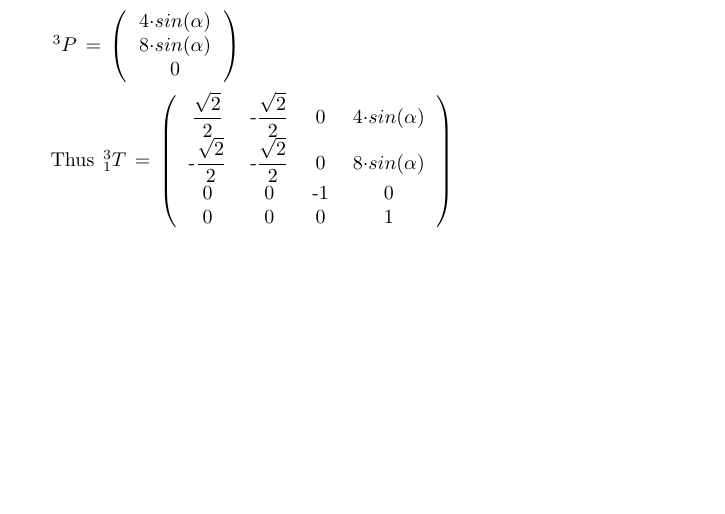
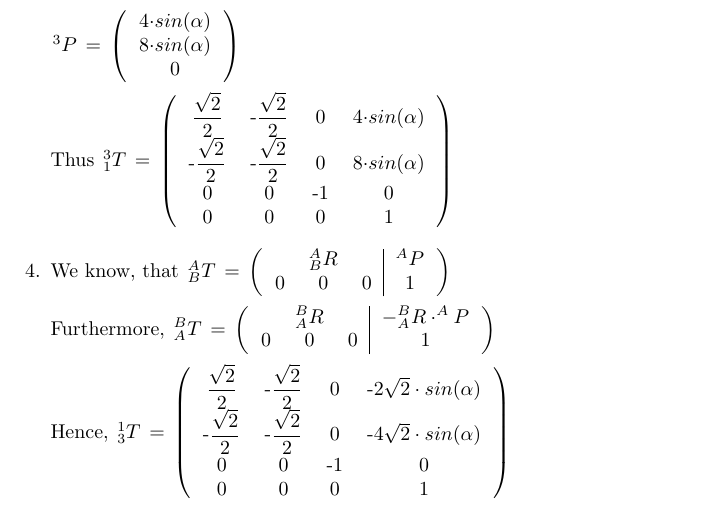
Before and after one commit to Aelphy/innopolis, a LaTeX problem sheet (arb/hw1/as1.tex): part of page 3 of 3, cut so that both start at the same text, the shorter picture padded with empty space. Compiled offline with pdfLaTeX.

Commit message:
finished kinematics

```diff
--- a/arb/hw1/as1.tex
+++ b/arb/hw1/as1.tex
@@ -284,5 +284,31 @@
 							0 & 0 & 0 & 1
 						\end{tabular}
 					\right)$
+				\item
+					We know, that $^A_BT$ =
+					$\left(
+						\begin{tabular}{c c c | c}
+							& $^A_BR$ & & $^AP$\\
+							0 & 0 & 0 & 1
+						\end{tabular}
+					\right)$
+
+					Furthermore, $^B_AT$ =
+					$\left(
+						\begin{tabular}{c c c | c}
+							& $^B_AR$ & & $ - ^B_AR \cdot ^AP$\\
+							0 & 0 & 0 & 1
+						\end{tabular}
+					\right)$
+
+					Hence,  $^1_3T$ =
+					$\left(
+						\begin{tabular}{c c c c}
+							$\dfrac{\sqrt{2}}{2}$ & -$\dfrac{\sqrt{2}}{2}$ & 0 & -$2 \sqrt{2} \cdot sin(\alpha)$\\
+							-$\dfrac{\sqrt{2}}{2}$ & -$\dfrac{\sqrt{2}}{2}$ & 0 & -$4 \sqrt{2} \cdot sin(\alpha)$\\
+							0 & 0 & -1 & 0\\
+							0 & 0 & 0 & 1
+						\end{tabular}
+					\right)$
 			\end{enumerate}
 \end{document}
```
Also changed, not shown: arb/hw1/as1.pdf, 1 other file.
